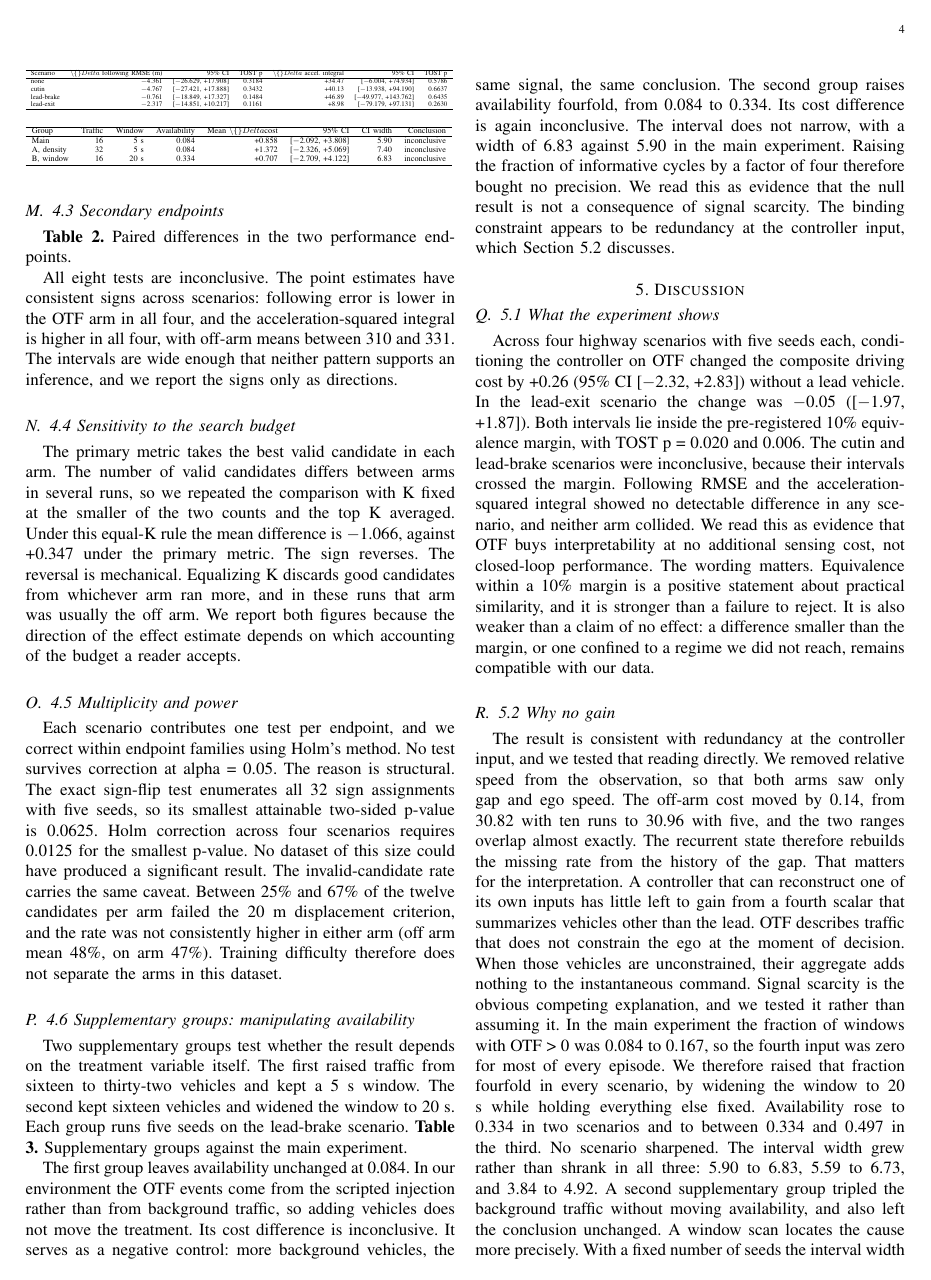
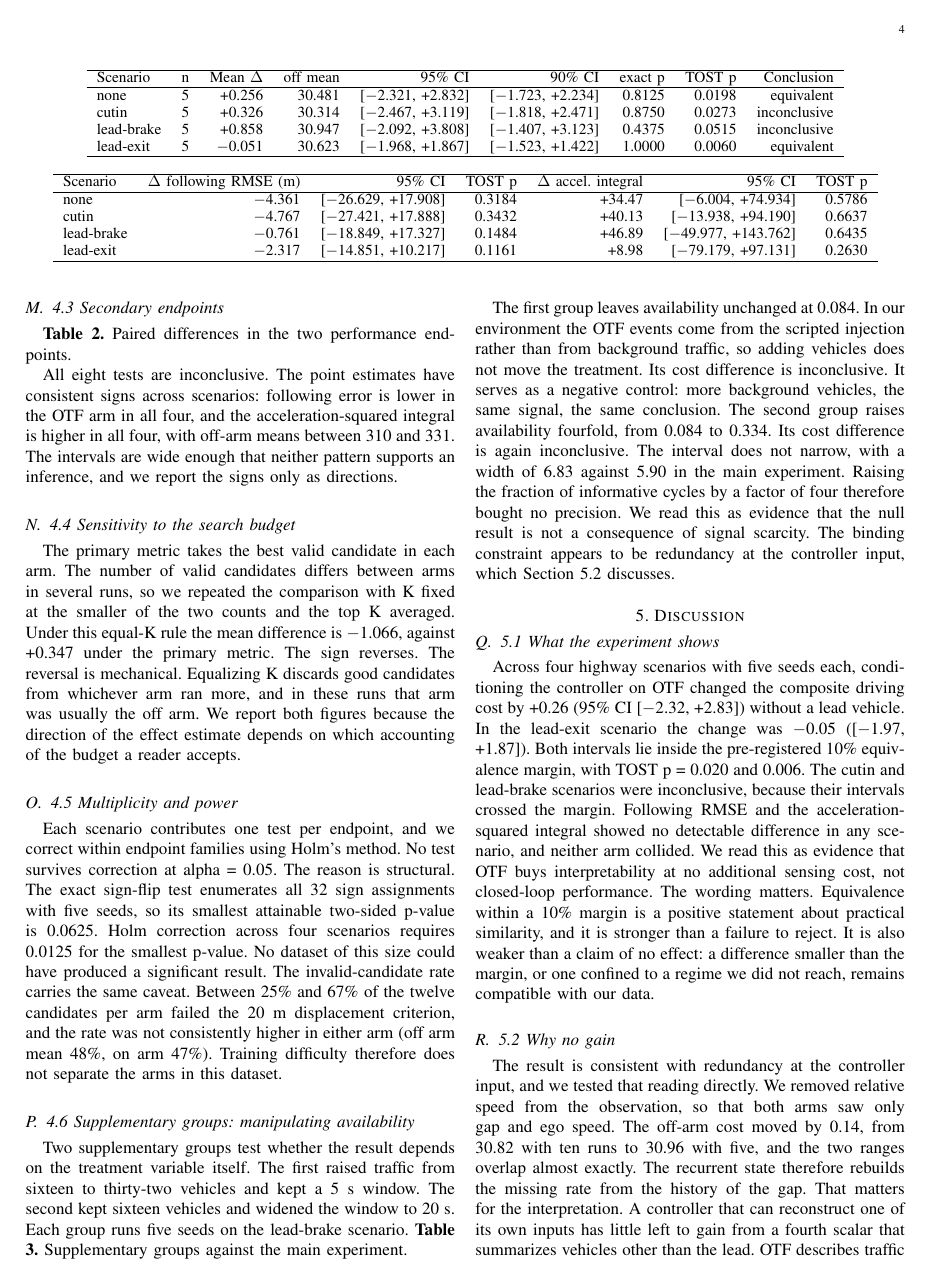
Before and after one commit to xyx-cmd-maker/auto-driving, a LaTeX paper (papers/p1/manuscript.tex): page 4 of 7 before the commit and page 4 of 8 after it. The pictures show the PDF file papers/p1/manuscript.pdf that the author committed with the source.

Commit message:
fix(tables): 修数学段被转义导致表头 \{\}Delta 乱码; 宽表改 table* 跨双栏+small, 不再用 resizebox 缩字号(原来会缩到 ~6pt)

```diff
--- a/papers/p1/manuscript.tex
+++ b/papers/p1/manuscript.tex
@@ -221,12 +221,12 @@ throughout and we do not use them as evidence of a difference.
 Table 1 reports the paired difference in composite driving cost for each scenario, with the
 pre-registered equivalence margin of 10\% of the off-arm mean.
 \textbf{Table 1.} Paired difference in composite cost (negative favours the OTF arm).
-\begin{table}[!t]
+\begin{table*}[!t]
 \centering
-\resizebox{\columnwidth}{!}{%
+\small
 \begin{tabular}{lrrrrrrrr}
 \hline
-Scenario & n & Mean $\textbackslash\{\}Delta$ & off mean & 95\% CI & 90\% CI & exact p & TOST p & Conclusion \\
+Scenario & n & Mean $\Delta$ & off mean & 95\% CI & 90\% CI & exact p & TOST p & Conclusion \\
 \hline
 none & 5 & +0.256 & 30.481 & [$-$2.321, +2.832] & [$-$1.723, +2.234] & 0.8125 & 0.0198 & equivalent \\
 cutin & 5 & +0.326 & 30.314 & [$-$2.467, +3.119] & [$-$1.818, +2.471] & 0.8750 & 0.0273 & inconclusive \\
@@ -234,8 +234,7 @@ lead-brake & 5 & +0.858 & 30.947 & [$-$2.092, +3.808] & [$-$1.407, +3.123] & 0.4
 lead-exit & 5 & $-$0.051 & 30.623 & [$-$1.968, +1.867] & [$-$1.523, +1.422] & 1.0000 & 0.0060 & equivalent \\
 \hline
 \end{tabular}
-}
-\end{table}
+\end{table*}
 
 Two scenarios, no lead vehicle and lead exit, have both interval bounds inside the margin under the
 pre-registered 95\% criterion. The cutin scenario would also qualify under the conventional 90\%
@@ -245,12 +244,12 @@ The exact sign-flip test returns no value below 0.4375 for this endpoint. Neithe
 significance, and Section 4.5 explains why that was impossible by design rather than by data.
 \subsection{4.3 Secondary endpoints}
 \textbf{Table 2.} Paired differences in the two performance endpoints.
-\begin{table}[!t]
+\begin{table*}[!t]
 \centering
-\resizebox{\columnwidth}{!}{%
+\small
 \begin{tabular}{lrrrrrr}
 \hline
-Scenario & $\textbackslash\{\}Delta$ following RMSE (m) & 95\% CI & TOST p & $\textbackslash\{\}Delta$ accel. integral & 95\% CI & TOST p \\
+Scenario & $\Delta$ following RMSE (m) & 95\% CI & TOST p & $\Delta$ accel. integral & 95\% CI & TOST p \\
 \hline
 none & $-$4.361 & [$-$26.629, +17.908] & 0.3184 & +34.47 & [$-$6.004, +74.934] & 0.5786 \\
 cutin & $-$4.767 & [$-$27.421, +17.888] & 0.3432 & +40.13 & [$-$13.938, +94.190] & 0.6637 \\
@@ -258,8 +257,7 @@ lead-brake & $-$0.761 & [$-$18.849, +17.327] & 0.1484 & +46.89 & [$-$49.977, +14
 lead-exit & $-$2.317 & [$-$14.851, +10.217] & 0.1161 & +8.98 & [$-$79.179, +97.131] & 0.2630 \\
 \hline
 \end{tabular}
-}
-\end{table}
+\end{table*}
 
 All eight tests are inconclusive. The point estimates have consistent signs across scenarios: following
 error is lower in the OTF arm in all four, and the acceleration-squared integral is higher in all four,
@@ -287,20 +285,19 @@ Two supplementary groups test whether the result depends on the treatment variab
 raised traffic from sixteen to thirty-two vehicles and kept a 5 s window. The second kept sixteen
 vehicles and widened the window to 20 s. Each group runs five seeds on the lead-brake scenario.
 \textbf{Table 3.} Supplementary groups against the main experiment.
-\begin{table}[!t]
+\begin{table*}[!t]
 \centering
-\resizebox{\columnwidth}{!}{%
+\small
 \begin{tabular}{lrrrrrrr}
 \hline
-Group & Traffic & Window & Availability & Mean $\textbackslash\{\}Delta$cost & 95\% CI & CI width & Conclusion \\
+Group & Traffic & Window & Availability & Mean $\Delta$cost & 95\% CI & CI width & Conclusion \\
 \hline
 Main & 16 & 5 s & 0.084 & +0.858 & [$-$2.092, +3.808] & 5.90 & inconclusive \\
 A, density & 32 & 5 s & 0.084 & +1.372 & [$-$2.326, +5.069] & 7.40 & inconclusive \\
 B, window & 16 & 20 s & 0.334 & +0.707 & [$-$2.709, +4.122] & 6.83 & inconclusive \\
 \hline
 \end{tabular}
-}
-\end{table}
+\end{table*}
 
 The first group leaves availability unchanged at 0.084. In our environment the OTF events come from
 the scripted injection rather than from background traffic, so adding vehicles does not move the
```
Also changed, not shown: papers/p1/manuscript.pdf, papers/p1/manuscript.tex (13 more changed lines), 1 other file.
